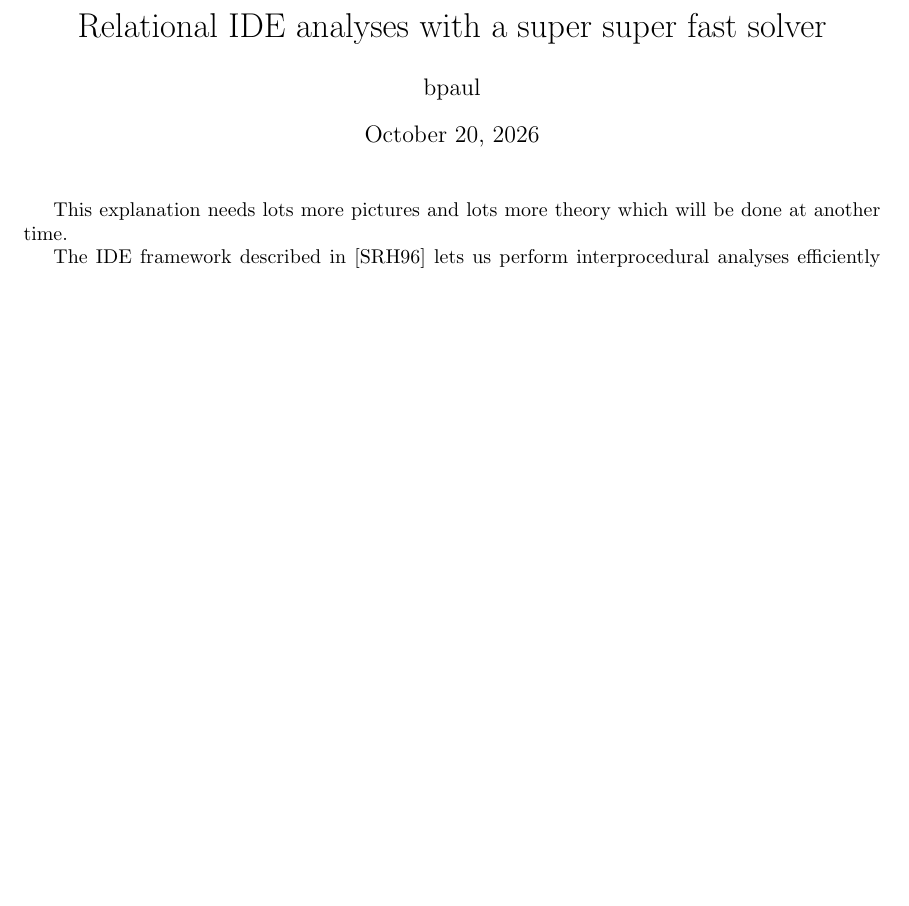
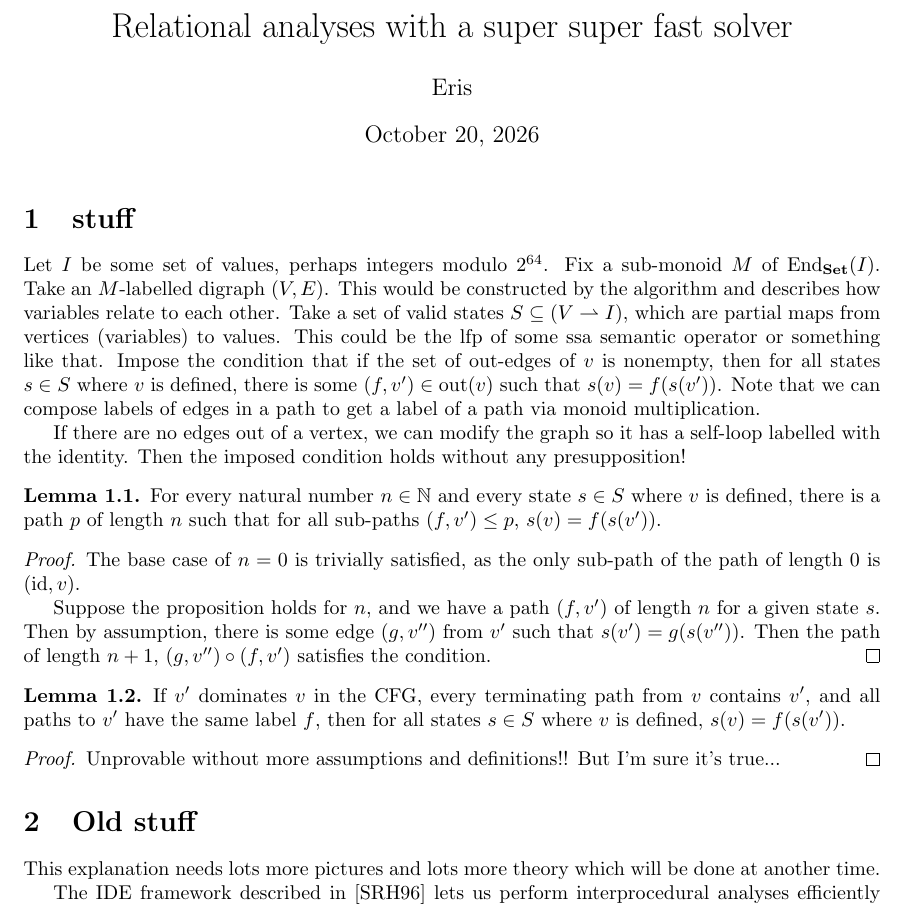
Before and after one commit to b-paul/random, a LaTeX document (relational-ide/main.tex): part of page 1 of 2, cut so that both start at the same text, the shorter picture padded with empty space. Compiled offline with pdfLaTeX.

Commit message:
alsdkhgslkjhfdlkjshgakg

```diff
--- a/relational-ide/main.tex
+++ b/relational-ide/main.tex
@@ -2,12 +2,47 @@
 
 \input{preamble.tex}
 
-\title{Relational IDE analyses with a super super fast solver}
-\author{bpaul}
+\title{Relational analyses with a super super fast solver}
+\author{Eris}
 \date{\today}
 
 \begin{document}
 \maketitle
+
+\section{stuff}
+
+Let \(I\) be some set of values, perhaps integers modulo \(2^{64}\).
+Fix a sub-monoid \(M\) of \(\End_{\Set}(I)\).
+Take an \(M\)-labelled digraph \((V, E)\).
+This would be constructed by the algorithm and describes how variables relate to each other.
+Take a set of valid states \(S \subseteq (V \rightharpoonup I)\), which are partial maps from vertices (variables) to values.
+This could be the lfp of some ssa semantic operator or something like that.
+Impose the condition that if the set of out-edges of \(v\) is nonempty, then for all states \(s \in S\) where \(v\) is defined, there is some \((f, v') \in \mathrm{out}(v)\) such that \(s(v) = f(s(v'))\).
+Note that we can compose labels of edges in a path to get a label of a path via monoid multiplication.
+
+If there are no edges out of a vertex, we can modify the graph so it has a self-loop labelled with the identity.
+Then the imposed condition holds without any presupposition!
+
+\begin{lemma}
+    For every natural number \(n \in \NN\) and every state \(s \in S\) where \(v\) is defined, there is a path \(p\) of length \(n\) such that for all sub-paths \((f, v') \leq p\), \(s(v) = f(s(v'))\).
+\end{lemma}
+\begin{proof}
+    The base case of \(n = 0\) is trivially satisfied, as the only sub-path of the path of length \(0\) is \((\id, v)\).
+
+    Suppose the proposition holds for \(n\), and we have a path \((f, v')\) of length \(n\) for a given state \(s\).
+    Then by assumption, there is some edge \((g, v'')\) from \(v'\) such that \(s(v') = g(s(v''))\).
+    Then the path of length \(n+1\), \((g, v'') \circ (f, v')\) satisfies the condition.
+\end{proof}
+
+\begin{lemma}
+    If \(v'\) dominates \(v\) in the CFG, every terminating path from \(v\) contains \(v'\), and all paths to \(v'\) have the same label \(f\), then for all states \(s \in S\) where \(v\) is defined, \(s(v) = f(s(v'))\).
+\end{lemma}
+\begin{proof}
+    Unprovable without more assumptions and definitions!!
+    But I'm sure it's true...
+\end{proof}
+
+\section{Old stuff}
 
 This explanation needs lots more pictures and lots more theory which will be done at another time.
 
```
Also changed, not shown: relational-ide/main.pdf, 6 other files.
